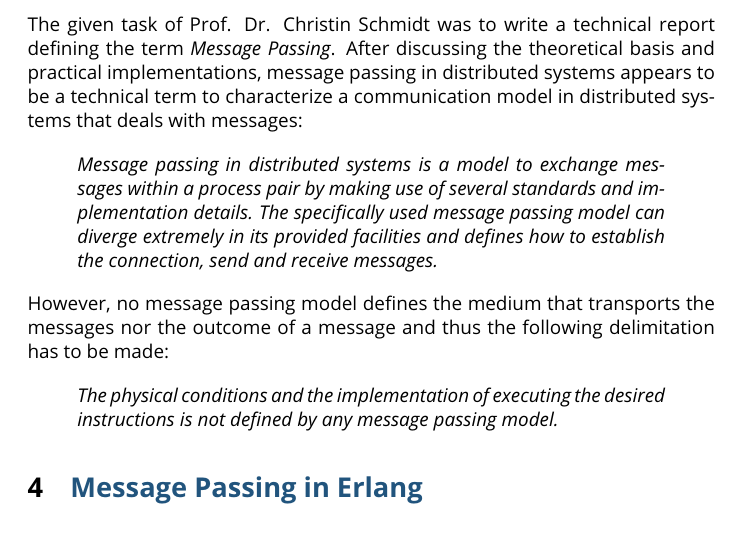
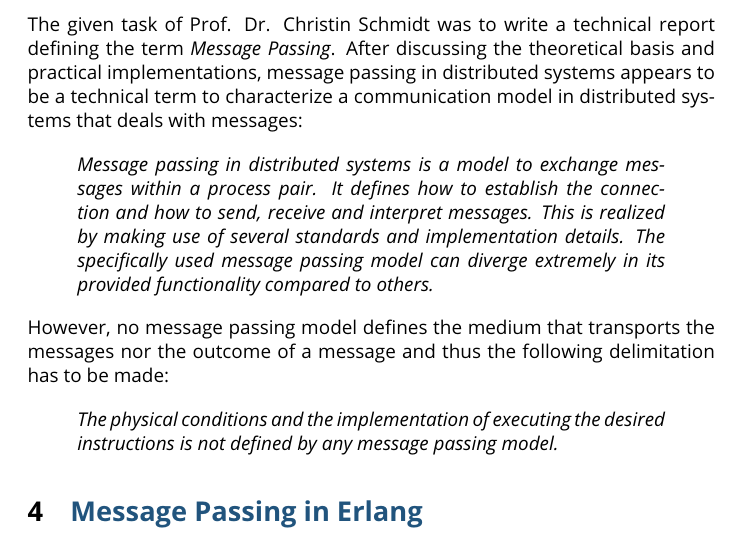
Before and after one commit to c-bebop/message_passing, a LaTeX paper (paper/message_passing.tex): part of page 6 of 12, cut so that both start at the same text. Compiled offline with pdfLaTeX.

Commit message:
revised definition

```diff
--- a/paper/message_passing.tex
+++ b/paper/message_passing.tex
@@ -163,7 +163,7 @@ Passing messages between processes adds significant overhead to the communicatio
 The given task of Prof. Dr. Christin Schmidt was to write a technical report defining the term \textit{Message Passing}. After discussing the theoretical basis and practical implementations, message passing in distributed systems appears to be a technical term to characterize a communication model in distributed systems that deals with messages:
 
 \begin{quote}
-\textit{Message passing in distributed systems is a model to exchange messages within a process pair by making use of several standards and implementation details. The specifically used message passing model can diverge extremely in its provided facilities and defines how to establish the connection, send and receive messages.}
+\textit{Message passing in distributed systems is a model to exchange messages within a process pair. It defines how to establish the connection and how to send, receive and interpret messages. This is realized by making use of several standards and implementation details. The specifically used message passing model can diverge extremely in its provided functionality compared to others.}
 \end{quote}
 
 \noindent However, no message passing model defines the medium that transports the messages nor the outcome of a message and thus the following delimitation has to be made:
```
